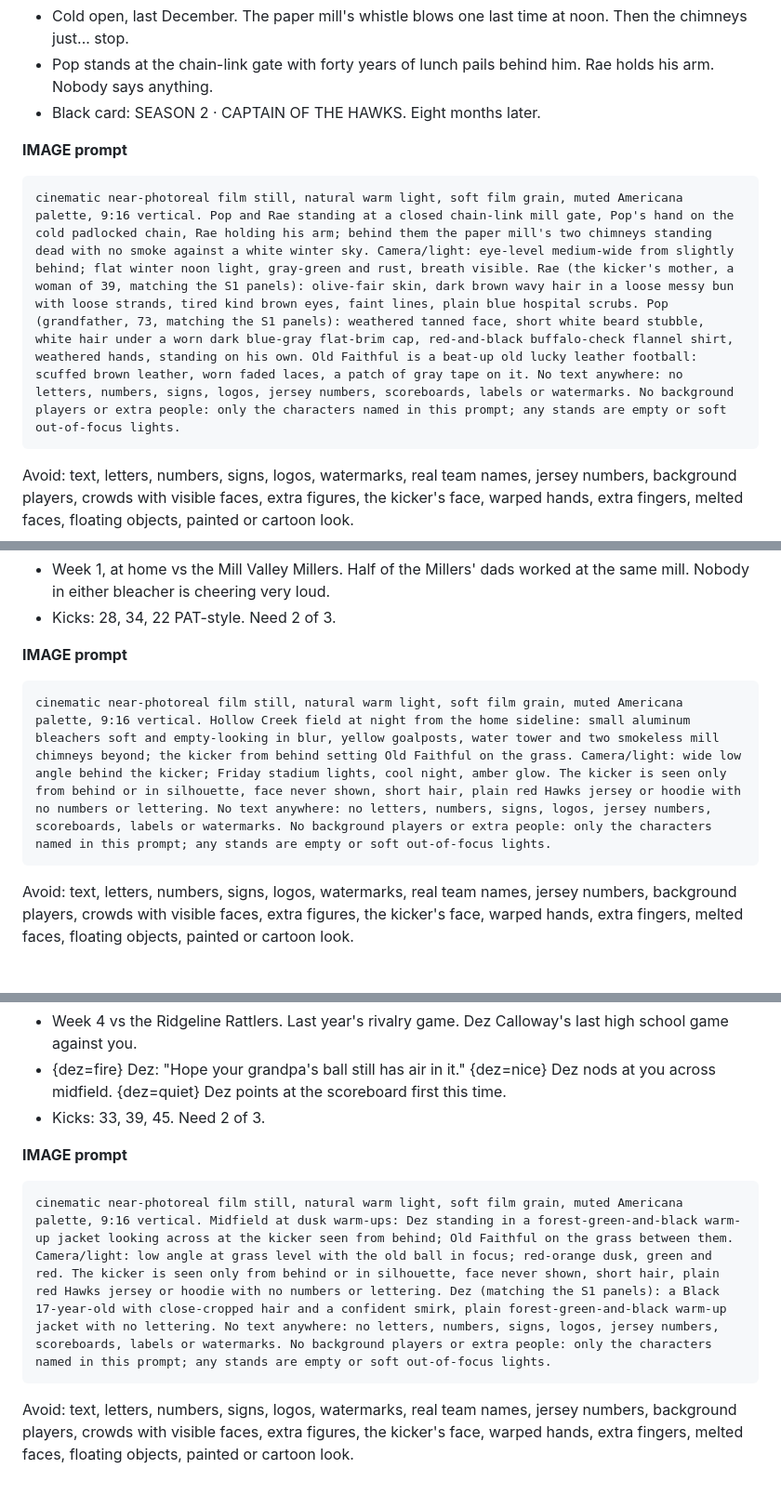
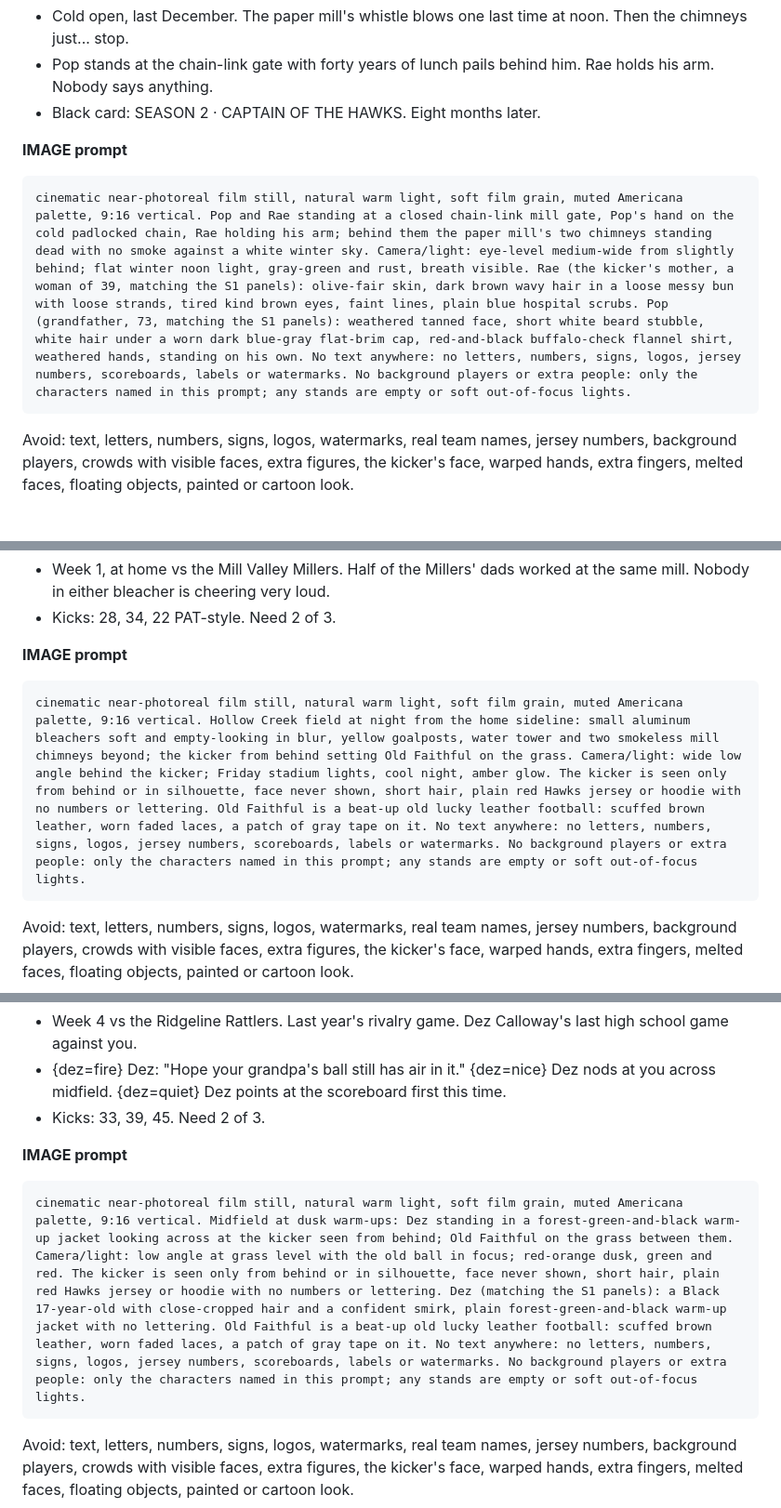
Before and after one commit to boweathersby-sketch/field-goal-frenzy, a Markdown page: story/S2-SCRIPT.md, 3 parts joined by grey strips. Shown at 93% size. GitHub-like rendering; blank space fills up the shorter version.

Commit message:
S2 queue: Old Faithful sheet only where it's in frame

````diff
--- a/story/S2-SCRIPT.md
+++ b/story/S2-SCRIPT.md
@@ -44,7 +44,7 @@ No text anywhere: no letters, numbers, signs, logos, jersey numbers, scoreboards
 
 **IMAGE prompt**
 ```
-cinematic near-photoreal film still, natural warm light, soft film grain, muted Americana palette, 9:16 vertical. Pop and Rae standing at a closed chain-link mill gate, Pop's hand on the cold padlocked chain, Rae holding his arm; behind them the paper mill's two chimneys standing dead with no smoke against a white winter sky. Camera/light: eye-level medium-wide from slightly behind; flat winter noon light, gray-green and rust, breath visible. Rae (the kicker's mother, a woman of 39, matching the S1 panels): olive-fair skin, dark brown wavy hair in a loose messy bun with loose strands, tired kind brown eyes, faint lines, plain blue hospital scrubs. Pop (grandfather, 73, matching the S1 panels): weathered tanned face, short white beard stubble, white hair under a worn dark blue-gray flat-brim cap, red-and-black buffalo-check flannel shirt, weathered hands, standing on his own. Old Faithful is a beat-up old lucky leather football: scuffed brown leather, worn faded laces, a patch of gray tape on it. No text anywhere: no letters, numbers, signs, logos, jersey numbers, scoreboards, labels or watermarks. No background players or extra people: only the characters named in this prompt; any stands are empty or soft out-of-focus lights.
+cinematic near-photoreal film still, natural warm light, soft film grain, muted Americana palette, 9:16 vertical. Pop and Rae standing at a closed chain-link mill gate, Pop's hand on the cold padlocked chain, Rae holding his arm; behind them the paper mill's two chimneys standing dead with no smoke against a white winter sky. Camera/light: eye-level medium-wide from slightly behind; flat winter noon light, gray-green and rust, breath visible. Rae (the kicker's mother, a woman of 39, matching the S1 panels): olive-fair skin, dark brown wavy hair in a loose messy bun with loose strands, tired kind brown eyes, faint lines, plain blue hospital scrubs. Pop (grandfather, 73, matching the S1 panels): weathered tanned face, short white beard stubble, white hair under a worn dark blue-gray flat-brim cap, red-and-black buffalo-check flannel shirt, weathered hands, standing on his own. No text anywhere: no letters, numbers, signs, logos, jersey numbers, scoreboards, labels or watermarks. No background players or extra people: only the characters named in this prompt; any stands are empty or soft out-of-focus lights.
 ```
 Avoid: text, letters, numbers, signs, logos, watermarks, real team names, jersey numbers, background players, crowds with visible faces, extra figures, the kicker's face, warped hands, extra fingers, melted faces, floating objects, painted or cartoon look.
 
@@ -134,7 +134,7 @@ Avoid: text, letters, numbers, signs, logos, watermarks, real team names, jersey
 
 **IMAGE prompt**
 ```
-cinematic near-photoreal film still, natural warm light, soft film grain, muted Americana palette, 9:16 vertical. Hollow Creek field at night from the home sideline: small aluminum bleachers soft and empty-looking in blur, yellow goalposts, water tower and two smokeless mill chimneys beyond; the kicker from behind setting Old Faithful on the grass. Camera/light: wide low angle behind the kicker; Friday stadium lights, cool night, amber glow. The kicker is seen only from behind or in silhouette, face never shown, short hair, plain red Hawks jersey or hoodie with no numbers or lettering. No text anywhere: no letters, numbers, signs, logos, jersey numbers, scoreboards, labels or watermarks. No background players or extra people: only the characters named in this prompt; any stands are empty or soft out-of-focus lights.
+cinematic near-photoreal film still, natural warm light, soft film grain, muted Americana palette, 9:16 vertical. Hollow Creek field at night from the home sideline: small aluminum bleachers soft and empty-looking in blur, yellow goalposts, water tower and two smokeless mill chimneys beyond; the kicker from behind setting Old Faithful on the grass. Camera/light: wide low angle behind the kicker; Friday stadium lights, cool night, amber glow. The kicker is seen only from behind or in silhouette, face never shown, short hair, plain red Hawks jersey or hoodie with no numbers or lettering. Old Faithful is a beat-up old lucky leather football: scuffed brown leather, worn faded laces, a patch of gray tape on it. No text anywhere: no letters, numbers, signs, logos, jersey numbers, scoreboards, labels or watermarks. No background players or extra people: only the characters named in this prompt; any stands are empty or soft out-of-focus lights.
 ```
 Avoid: text, letters, numbers, signs, logos, watermarks, real team names, jersey numbers, background players, crowds with visible faces, extra figures, the kicker's face, warped hands, extra fingers, melted faces, floating objects, painted or cartoon look.
 
@@ -303,7 +303,7 @@ Avoid: text, letters, numbers, signs, logos, watermarks, real team names, jersey
 
 **IMAGE prompt**
 ```
-cinematic near-photoreal film still, natural warm light, soft film grain, muted Americana palette, 9:16 vertical. Midfield at dusk warm-ups: Dez standing in a forest-green-and-black warm-up jacket looking across at the kicker seen from behind; Old Faithful on the grass between them. Camera/light: low angle at grass level with the old ball in focus; red-orange dusk, green and red. The kicker is seen only from behind or in silhouette, face never shown, short hair, plain red Hawks jersey or hoodie with no numbers or lettering. Dez (matching the S1 panels): a Black 17-year-old with close-cropped hair and a confident smirk, plain forest-green-and-black warm-up jacket with no lettering. No text anywhere: no letters, numbers, signs, logos, jersey numbers, scoreboards, labels or watermarks. No background players or extra people: only the characters named in this prompt; any stands are empty or soft out-of-focus lights.
+cinematic near-photoreal film still, natural warm light, soft film grain, muted Americana palette, 9:16 vertical. Midfield at dusk warm-ups: Dez standing in a forest-green-and-black warm-up jacket looking across at the kicker seen from behind; Old Faithful on the grass between them. Camera/light: low angle at grass level with the old ball in focus; red-orange dusk, green and red. The kicker is seen only from behind or in silhouette, face never shown, short hair, plain red Hawks jersey or hoodie with no numbers or lettering. Dez (matching the S1 panels): a Black 17-year-old with close-cropped hair and a confident smirk, plain forest-green-and-black warm-up jacket with no lettering. Old Faithful is a beat-up old lucky leather football: scuffed brown leather, worn faded laces, a patch of gray tape on it. No text anywhere: no letters, numbers, signs, logos, jersey numbers, scoreboards, labels or watermarks. No background players or extra people: only the characters named in this prompt; any stands are empty or soft out-of-focus lights.
 ```
 Avoid: text, letters, numbers, signs, logos, watermarks, real team names, jersey numbers, background players, crowds with visible faces, extra figures, the kicker's face, warped hands, extra fingers, melted faces, floating objects, painted or cartoon look.
 
````
Also changed, not shown: other parts of story/S2-SCRIPT.md (+2 -2 lines), story/GEN-QUEUE-S2.md (+4 -4 lines).
